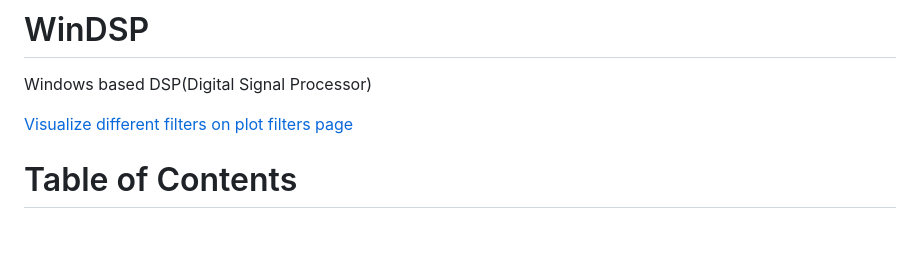
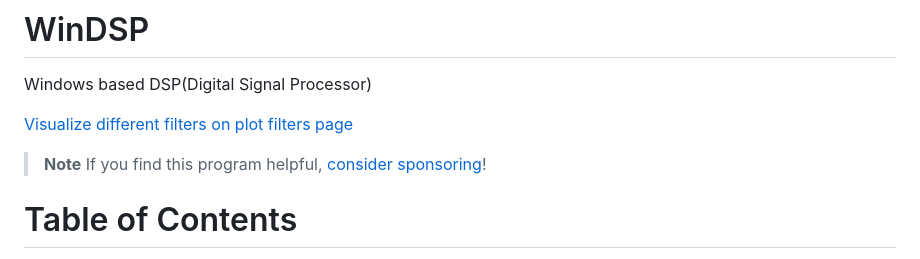
Before and after one commit to AndreasArvidsson/WinDSP, a Markdown page: README.md, the part around the change. Drawn GitHub-style; blank space fills up the shorter version.

```diff
--- a/README.md
+++ b/README.md
@@ -2,6 +2,9 @@
 Windows based DSP(Digital Signal Processor)
 
 [Visualize different filters on plot filters page](https://andreasarvidsson.github.io/WinDSP)
+
+> **Note**
+> If you find this program helpful, [consider sponsoring](https://github.com/sponsors/AndreasArvidsson)!
 
 # Table of Contents
 [Features](#Features)
```
